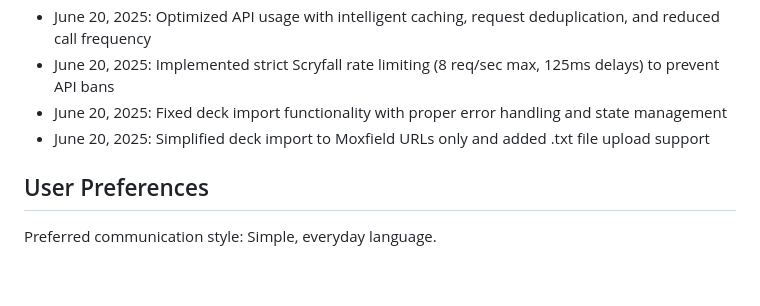
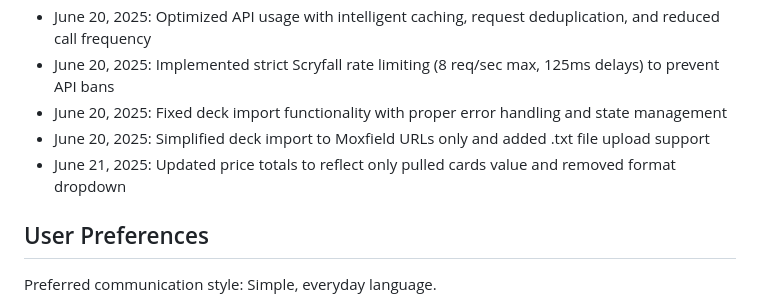
Before and after one commit to xscobra/CardCatalog, a Markdown page: replit.md, the part around the change. Rendered like a GitHub page; blank space fills up the shorter version.

Commit message:
Update price calculations and remove an unnecessary interface element
Modify price calculation logic and remove the deck format dropdown.

Replit-Commit-Author: Agent
Replit-Commit-Session-Id: 8ec01236-c846-49f8-b7ca-7ecdbef10fc1
Replit-Commit-Screenshot-Url: https://storage.googleapis.com/screenshot-production-us-central1/00a95eac-fcdf-4c44-9e7f-339e1b0c93e8/7a56f038-4269-4ec6-95aa-4757a0f3986a.jpg

```diff
--- a/replit.md
+++ b/replit.md
@@ -120,6 +120,7 @@ This is a comprehensive Magic: The Gathering deck building application built wit
 - June 20, 2025: Implemented strict Scryfall rate limiting (8 req/sec max, 125ms delays) to prevent API bans
 - June 20, 2025: Fixed deck import functionality with proper error handling and state management
 - June 20, 2025: Simplified deck import to Moxfield URLs only and added .txt file upload support
+- June 21, 2025: Updated price totals to reflect only pulled cards value and removed format dropdown
 
 ## User Preferences
 
```
